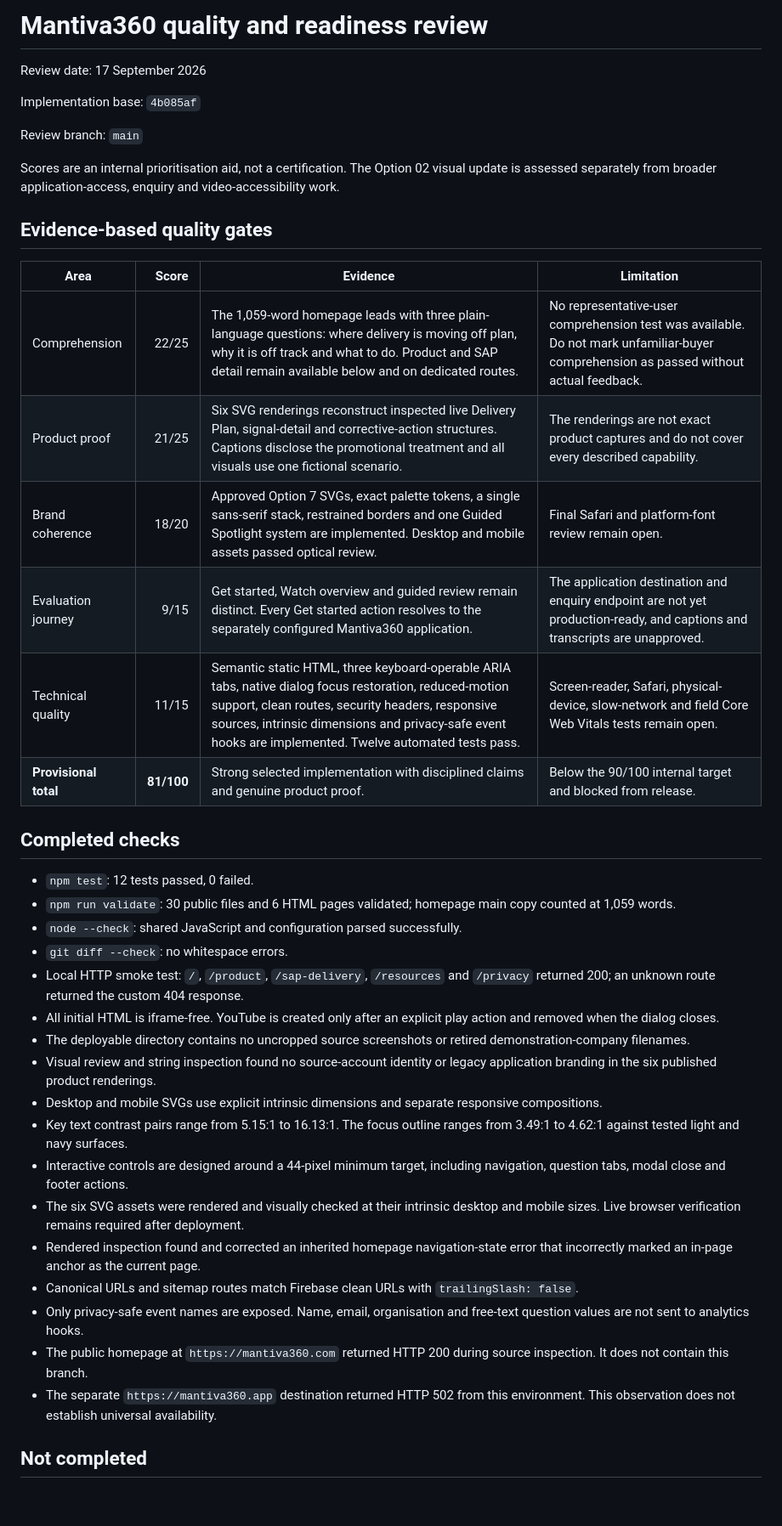
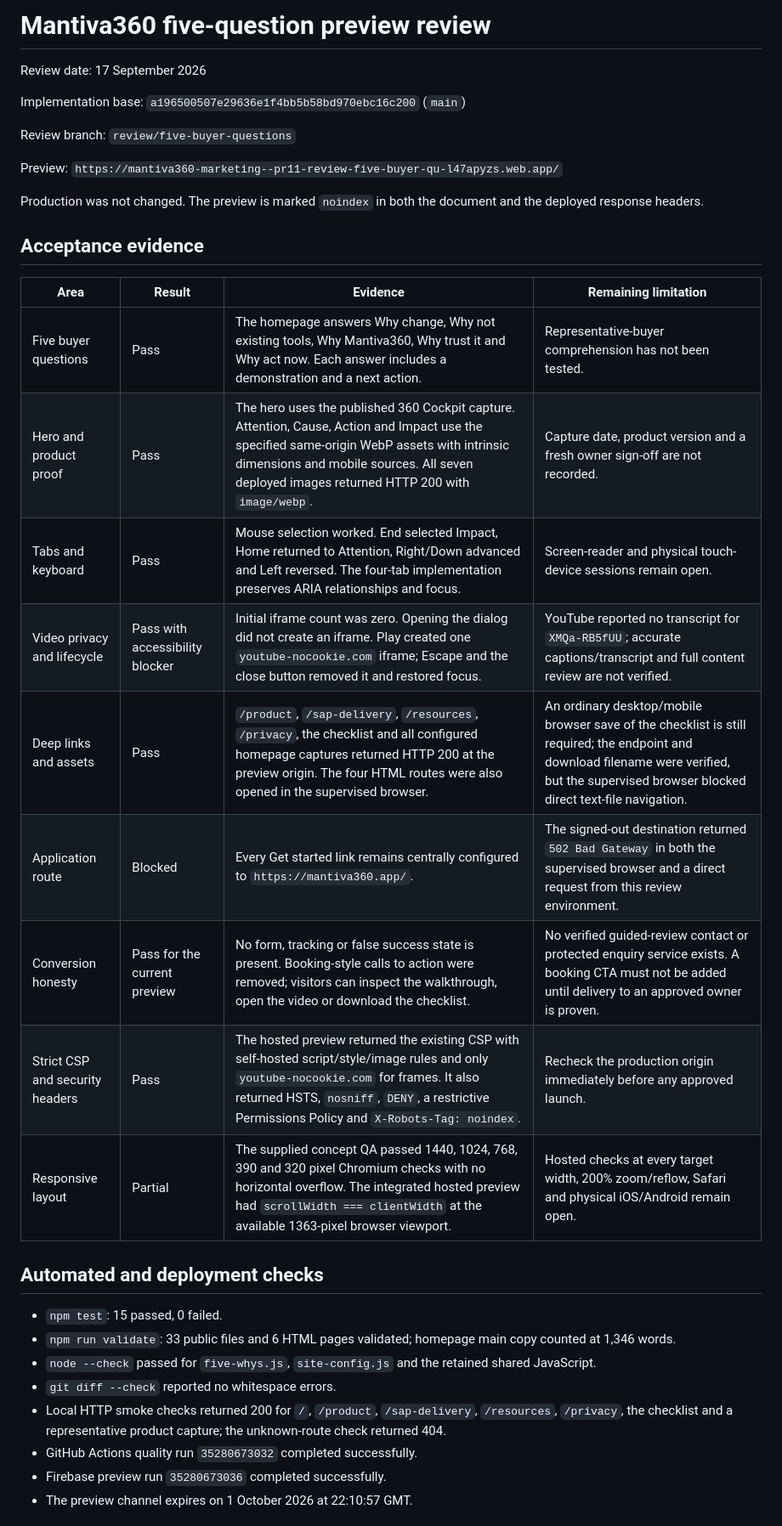
Before and after one commit to steveholbrook/Mantiva360, a Markdown page: docs/quality-review.md, the part around one of its changes. Shown at 85% size. Rendered like a GitHub page; blank space fills up the shorter version.

Commit message:
Record preview validation

```diff
--- a/docs/quality-review.md
+++ b/docs/quality-review.md
@@ -1,43 +1,37 @@
-# Mantiva360 quality and readiness review
+# Mantiva360 five-question preview review
 
 Review date: 17 September 2026
 
-Implementation base: `4b085af`
+Implementation base: `a196500507e29636e1f4bb5b58bd970ebc16c200` (`main`)
 
-Review branch: `main`
+Review branch: `review/five-buyer-questions`
 
-Scores are an internal prioritisation aid, not a certification. The Option 02 visual update is assessed separately from broader application-access, enquiry and video-accessibility work.
+Preview: `https://mantiva360-marketing--pr11-review-five-buyer-qu-l47apyzs.web.app/`
 
-## Evidence-based quality gates
+Production was not changed. The preview is marked `noindex` in both the document and the deployed response headers.
 
-| Area | Score | Evidence | Limitation |
-|---|---:|---|---|
-| Comprehension | 22/25 | The 1,059-word homepage leads with three plain-language questions: where delivery is moving off plan, why it is off track and what to do. Product and SAP detail remain available below and on dedicated routes. | No representative-user comprehension test was available. Do not mark unfamiliar-buyer comprehension as passed without actual feedback. |
-| Product proof | 21/25 | Six SVG renderings reconstruct inspected live Delivery Plan, signal-detail and corrective-action structures. Captions disclose the promotional treatment and all visuals use one fictional scenario. | The renderings are not exact product captures and do not cover every described capability. |
-| Brand coherence | 18/20 | Approved Option 7 SVGs, exact palette tokens, a single sans-serif stack, restrained borders and one Guided Spotlight system are implemented. Desktop and mobile assets passed optical review. | Final Safari and platform-font review remain open. |
-| Evaluation journey | 9/15 | Get started, Watch overview and guided review remain distinct. Every Get started action resolves to the separately configured Mantiva360 application. | The application destination and enquiry endpoint are not yet production-ready, and captions and transcripts are unapproved. |
-| Technical quality | 11/15 | Semantic static HTML, three keyboard-operable ARIA tabs, native dialog focus restoration, reduced-motion support, clean routes, security headers, responsive sources, intrinsic dimensions and privacy-safe event hooks are implemented. Twelve automated tests pass. | Screen-reader, Safari, physical-device, slow-network and field Core Web Vitals tests remain open. |
-| **Provisional total** | **81/100** | Strong selected implementation with disciplined claims and genuine product proof. | Below the 90/100 internal target and blocked from release. |
+## Acceptance evidence
 
-## Completed checks
+| Area | Result | Evidence | Remaining limitation |
+|---|---|---|---|
+| Five buyer questions | Pass | The homepage answers Why change, Why not existing tools, Why Mantiva360, Why trust it and Why act now. Each answer includes a demonstration and a next action. | Representative-buyer comprehension has not been tested. |
+| Hero and product proof | Pass | The hero uses the published 360 Cockpit capture. Attention, Cause, Action and Impact use the specified same-origin WebP assets with intrinsic dimensions and mobile sources. All seven deployed images returned HTTP 200 with `image/webp`. | Capture date, product version and a fresh owner sign-off are not recorded. |
+| Tabs and keyboard | Pass | Mouse selection worked. End selected Impact, Home returned to Attention, Right/Down advanced and Left reversed. The four-tab implementation preserves ARIA relationships and focus. | Screen-reader and physical touch-device sessions remain open. |
+| Video privacy and lifecycle | Pass with accessibility blocker | Initial iframe count was zero. Opening the dialog did not create an iframe. Play created one `youtube-nocookie.com` iframe; Escape and the close button removed it and restored focus. | YouTube reported no transcript for `XMQa-RB5fUU`; accurate captions/transcript and full content review are not verified. |
+| Deep links and assets | Pass | `/product`, `/sap-delivery`, `/resources`, `/privacy`, the checklist and all configured homepage captures returned HTTP 200 at the preview origin. The four HTML routes were also opened in the supervised browser. | An ordinary desktop/mobile browser save of the checklist is still required; the endpoint and download filename were verified, but the supervised browser blocked direct text-file navigation. |
+| Application route | Blocked | Every Get started link remains centrally configured to `https://mantiva360.app/`. | The signed-out destination returned `502 Bad Gateway` in both the supervised browser and a direct request from this review environment. |
+| Conversion honesty | Pass for the current preview | No form, tracking or false success state is present. Booking-style calls to action were removed; visitors can inspect the walkthrough, open the video or download the checklist. | No verified guided-review contact or protected enquiry service exists. A booking CTA must not be added until delivery to an approved owner is proven. |
+| Strict CSP and security headers | Pass | The hosted preview returned the existing CSP with self-hosted script/style/image rules and only `youtube-nocookie.com` for frames. It also returned HSTS, `nosniff`, `DENY`, a restrictive Permissions Policy and `X-Robots-Tag: noindex`. | Recheck the production origin immediately before any approved launch. |
+| Responsive layout | Partial | The supplied concept QA passed 1440, 1024, 768, 390 and 320 pixel Chromium checks with no horizontal overflow. The integrated hosted preview had `scrollWidth === clientWidth` at the available 1363-pixel browser viewport. | Hosted checks at every target width, 200% zoom/reflow, Safari and physical iOS/Android remain open. |
 
-- `npm test`: 12 tests passed, 0 failed.
-- `npm run validate`: 30 public files and 6 HTML pages validated; homepage main copy counted at 1,059 words.
-- `node --check`: shared JavaScript and configuration parsed successfully.
-- `git diff --check`: no whitespace errors.
-- Local HTTP smoke test: `/`, `/product`, `/sap-delivery`, `/resources` and `/privacy` returned 200; an unknown route returned the custom 404 response.
-- All initial HTML is iframe-free. YouTube is created only after an explicit play action and removed when the dialog closes.
-- The deployable directory contains no uncropped source screenshots or retired demonstration-company filenames.
-- Visual review and string inspection found no source-account identity or legacy application branding in the six published product renderings.
-- Desktop and mobile SVGs use explicit intrinsic dimensions and separate responsive compositions.
-- Key text contrast pairs range from 5.15:1 to 16.13:1. The focus outline ranges from 3.49:1 to 4.62:1 against tested light and navy surfaces.
-- Interactive controls are designed around a 44-pixel minimum target, including navigation, question tabs, modal close and footer actions.
-- The six SVG assets were rendered and visually checked at their intrinsic desktop and mobile sizes. Live browser verification remains required after deployment.
-- Rendered inspection found and corrected an inherited homepage navigation-state error that incorrectly marked an in-page anchor as the current page.
-- Canonical URLs and sitemap routes match Firebase clean URLs with `trailingSlash: false`.
-- Only privacy-safe event names are exposed. Name, email, organisation and free-text question values are not sent to analytics hooks.
-- The public homepage at `https://mantiva360.com` returned HTTP 200 during source inspection. It does not contain this branch.
-- The separate `https://mantiva360.app` destination returned HTTP 502 from this environment. This observation does not establish universal availability.
+## Automated and deployment checks
 
-## Not completed
+- `npm test`: 15 passed, 0 failed.
+- `npm run validate`: 33 public files and 6 HTML pages validated; homepage main copy counted at 1,346 words.
+- `node --check` passed for `five-whys.js`, `site-config.js` and the retained shared JavaScript.
+- `git diff --check` reported no whitespace errors.
+- Local HTTP smoke checks returned 200 for `/`, `/product`, `/sap-delivery`, `/resources`, `/privacy`, the checklist and a representative product capture; the unknown-route check returned 404.
+- GitHub Actions quality run `35280673032` completed successfully.
+- Firebase preview run `35280673036` completed successfully.
+- The preview channel expires on 1 October 2026 at 22:10:57 GMT.
 
```
Also changed, not shown: other parts of docs/quality-review.md (+17 -17 lines).
